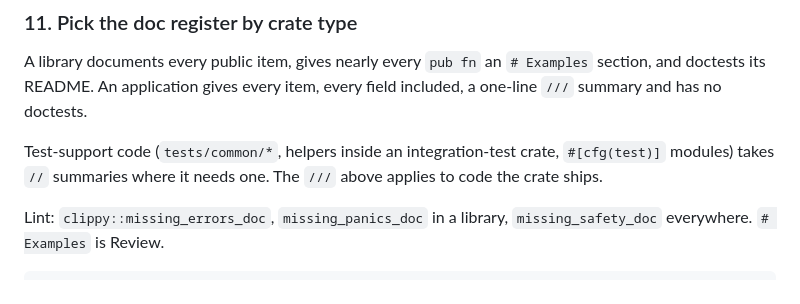
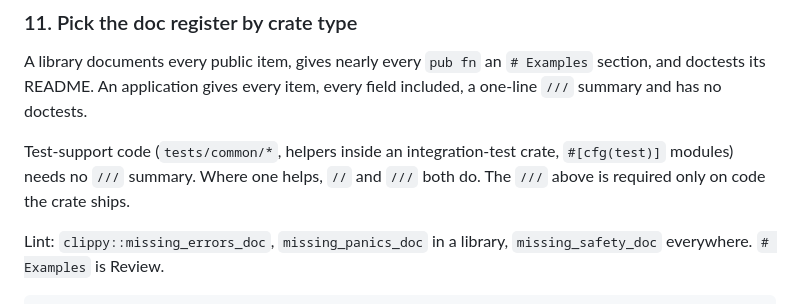
Before and after one commit to chipsenkbeil/chipflow, a Markdown page: docs/STYLE.md, the part around the change. Rendered like a GitHub page.

Commit message:
Sync docs/STYLE.md (dotfiles b4c): P7 is an exemption for test-support summaries

```diff
--- a/docs/STYLE.md
+++ b/docs/STYLE.md
@@ -217,8 +217,8 @@ A library documents every public item, gives nearly every `pub fn` an
 every field included, a one-line `///` summary and has no doctests.
 
 Test-support code (`tests/common/*`, helpers inside an integration-test crate,
-`#[cfg(test)]` modules) takes `//` summaries where it needs one. The `///` above
-applies to code the crate ships.
+`#[cfg(test)]` modules) needs no `///` summary. Where one helps, `//` and `///`
+both do. The `///` above is required only on code the crate ships.
 
 Lint: `clippy::missing_errors_doc`, `missing_panics_doc` in a library,
 `missing_safety_doc` everywhere. `# Examples` is Review.
```
